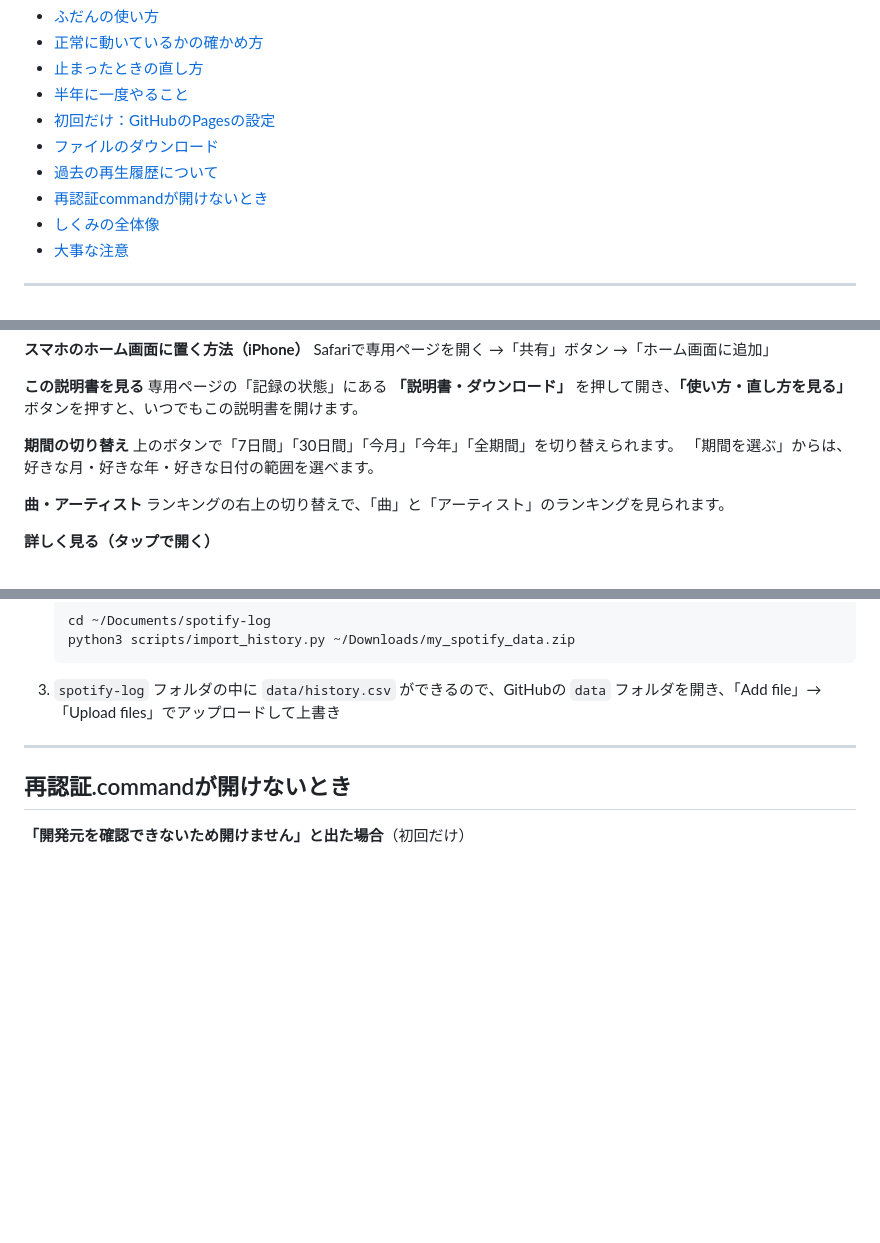
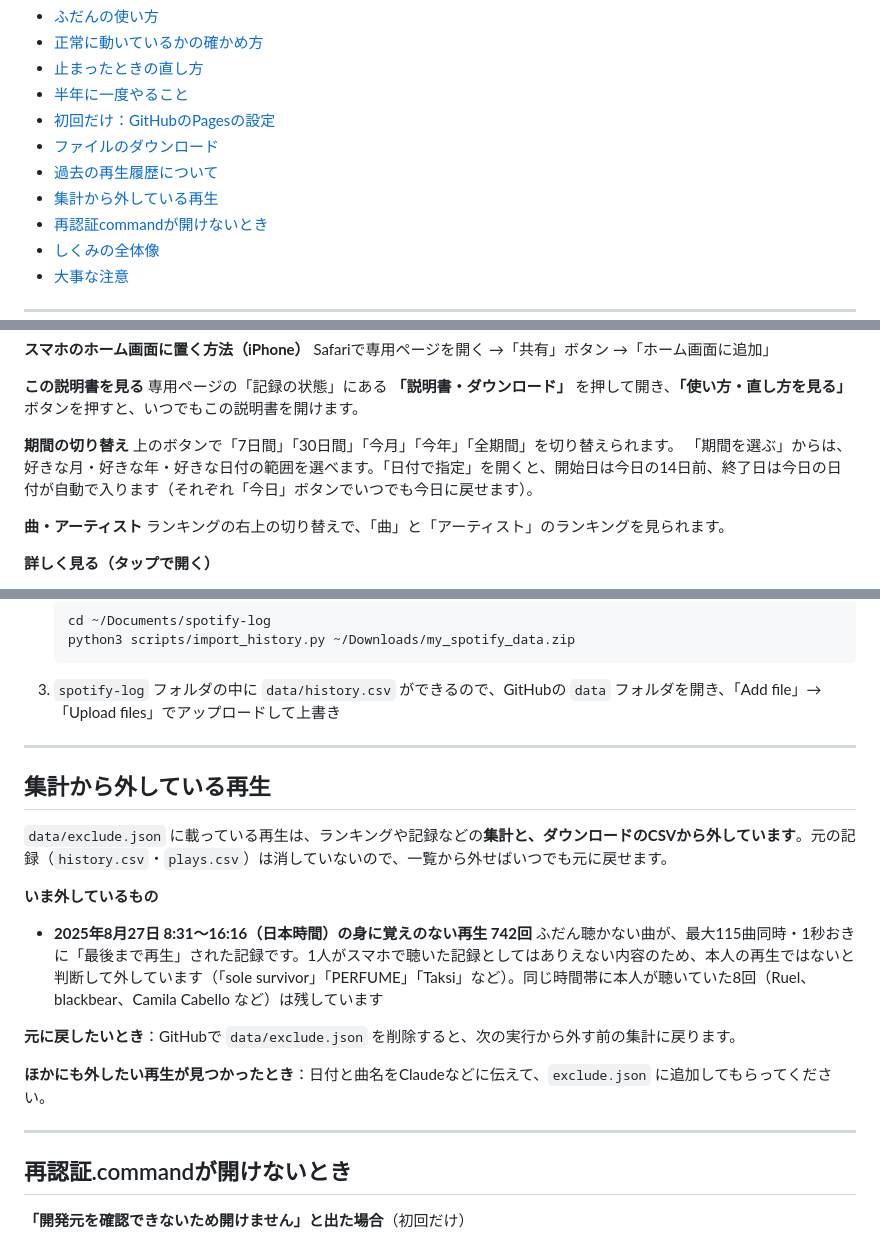
Before and after one commit to arashi-oym/spotify-log, a Markdown page: README.md, 3 parts joined by grey strips. Rendered like a GitHub page; blank space fills up the shorter version.

```diff
--- a/README.md
+++ b/README.md
@@ -11,6 +11,7 @@ Spotifyで聴いた曲を自動で記録して、Apple Musicの「Replay」の
 - [初回だけ：GitHubのPagesの設定](#初回だけgithubのpagesの設定)
 - [ファイルのダウンロード](#ファイルのダウンロード)
 - [過去の再生履歴について](#過去の再生履歴について)
+- [集計から外している再生](#集計から外している再生)
 - [再認証commandが開けないとき](#再認証commandが開けないとき)
 - [しくみの全体像](#しくみの全体像)
 - [大事な注意](#大事な注意)
@@ -33,7 +34,7 @@ Safariで専用ページを開く →「共有」ボタン →「ホーム画面
 
 **期間の切り替え**
 上のボタンで「7日間」「30日間」「今月」「今年」「全期間」を切り替えられます。
-「期間を選ぶ」からは、好きな月・好きな年・好きな日付の範囲を選べます。
+「期間を選ぶ」からは、好きな月・好きな年・好きな日付の範囲を選べます。「日付で指定」を開くと、開始日は今日の14日前、終了日は今日の日付が自動で入ります（それぞれ「今日」ボタンでいつでも今日に戻せます）。
 
 **曲・アーティスト**
 ランキングの右上の切り替えで、「曲」と「アーティスト」のランキングを見られます。
@@ -228,6 +229,21 @@ Spotifyから取り寄せた「拡張ストリーミング履歴」（2018年12
 
 ---
 
+## 集計から外している再生
+
+`data/exclude.json` に載っている再生は、ランキングや記録などの**集計と、ダウンロードのCSVから外しています**。元の記録（`history.csv`・`plays.csv`）は消していないので、一覧から外せばいつでも元に戻せます。
+
+**いま外しているもの**
+
+- **2025年8月27日 8:31〜16:16（日本時間）の身に覚えのない再生 742回**
+  ふだん聴かない曲が、最大115曲同時・1秒おきに「最後まで再生」された記録です。1人がスマホで聴いた記録としてはありえない内容のため、本人の再生ではないと判断して外しています（「sole survivor」「PERFUME」「Taksi」など）。同じ時間帯に本人が聴いていた8回（Ruel、blackbear、Camila Cabello など）は残しています
+
+**元に戻したいとき**：GitHubで `data/exclude.json` を削除すると、次の実行から外す前の集計に戻ります。
+
+**ほかにも外したい再生が見つかったとき**：日付と曲名をClaudeなどに伝えて、`exclude.json` に追加してもらってください。
+
+---
+
 ## 再認証.commandが開けないとき
 
 **「開発元を確認できないため開けません」と出た場合**（初回だけ）
```
Also changed, not shown: other parts of README.md (+1 -0 lines).
